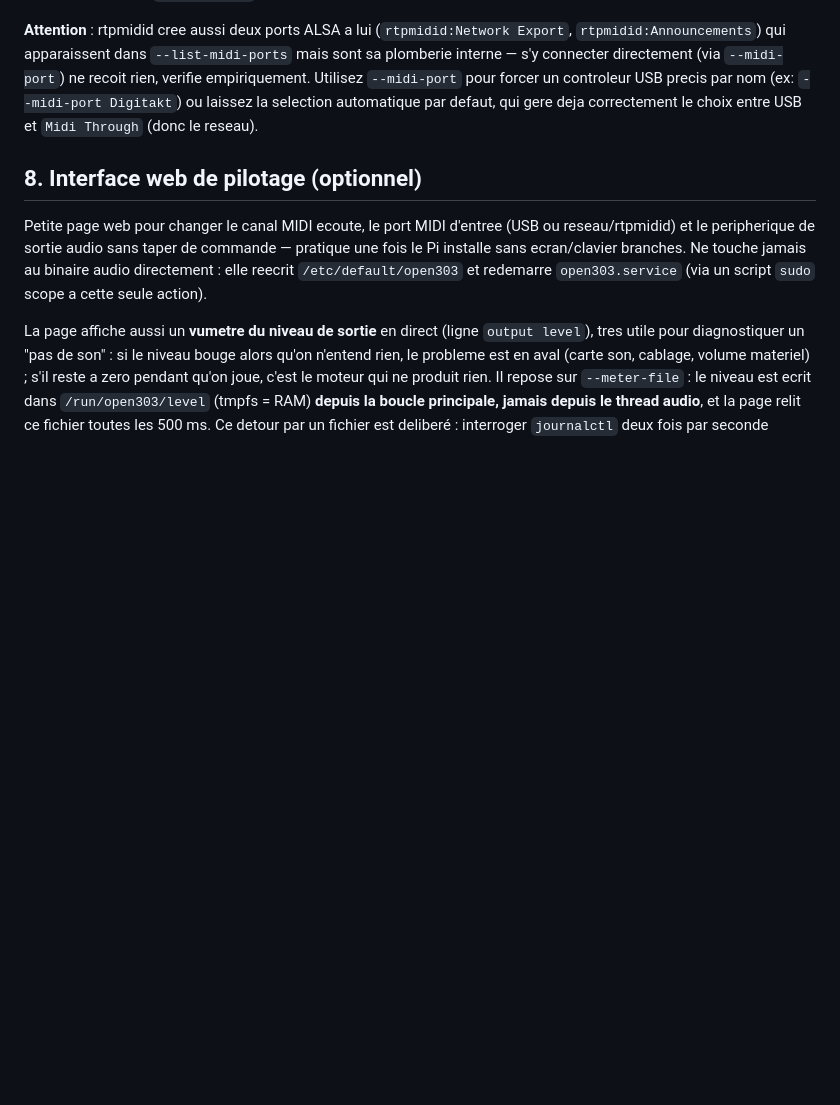
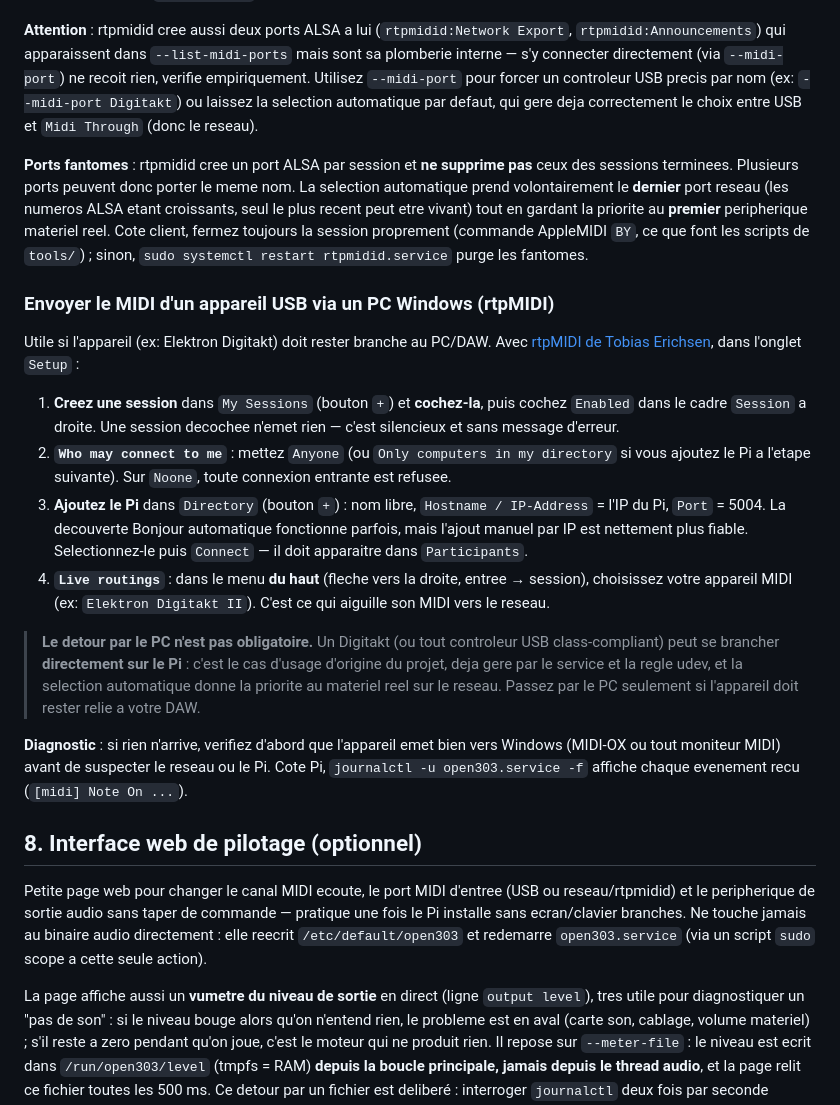
Before and after one commit to sebastien17/open303-pi, a Markdown page: README.md, the part around the change. Rendered like a GitHub page; blank space fills up the shorter version.

```diff
--- a/README.md
+++ b/README.md
@@ -363,6 +363,47 @@ pour forcer un controleur USB precis par nom (ex: `--midi-port Digitakt`)
 ou laissez la selection automatique par defaut, qui gere deja correctement
 le choix entre USB et `Midi Through` (donc le reseau).
 
+**Ports fantomes** : rtpmidid cree un port ALSA par session et **ne supprime
+pas** ceux des sessions terminees. Plusieurs ports peuvent donc porter le meme
+nom. La selection automatique prend volontairement le **dernier** port reseau
+(les numeros ALSA etant croissants, seul le plus recent peut etre vivant) tout
+en gardant la priorite au **premier** peripherique materiel reel. Cote client,
+fermez toujours la session proprement (commande AppleMIDI `BY`, ce que font les
+scripts de `tools/`) ; sinon, `sudo systemctl restart rtpmidid.service` purge
+les fantomes.
+
+### Envoyer le MIDI d'un appareil USB via un PC Windows (rtpMIDI)
+
+Utile si l'appareil (ex: Elektron Digitakt) doit rester branche au PC/DAW.
+Avec [rtpMIDI de Tobias Erichsen](https://www.tobias-erichsen.de/software/rtpmidi.html),
+dans l'onglet `Setup` :
+
+1. **Creez une session** dans `My Sessions` (bouton `+`) et **cochez-la**, puis
+   cochez `Enabled` dans le cadre `Session` a droite. Une session decochee
+   n'emet rien — c'est silencieux et sans message d'erreur.
+2. **`Who may connect to me`** : mettez `Anyone` (ou `Only computers in my
+   directory` si vous ajoutez le Pi a l'etape suivante). Sur `Noone`, toute
+   connexion entrante est refusee.
+3. **Ajoutez le Pi** dans `Directory` (bouton `+`) : nom libre, `Hostname /
+   IP-Address` = l'IP du Pi, `Port` = 5004. La decouverte Bonjour automatique
+   fonctionne parfois, mais l'ajout manuel par IP est nettement plus fiable.
+   Selectionnez-le puis `Connect` — il doit apparaitre dans `Participants`.
+4. **`Live routings`** : dans le menu **du haut** (fleche vers la droite,
+   entree → session), choisissez votre appareil MIDI (ex: `Elektron Digitakt
+   II`). C'est ce qui aiguille son MIDI vers le reseau.
+
+> **Le detour par le PC n'est pas obligatoire.** Un Digitakt (ou tout
+> controleur USB class-compliant) peut se brancher **directement sur le Pi** :
+> c'est le cas d'usage d'origine du projet, deja gere par le service et la
+> regle udev, et la selection automatique donne la priorite au materiel reel
+> sur le reseau. Passez par le PC seulement si l'appareil doit rester relie a
+> votre DAW.
+
+**Diagnostic** : si rien n'arrive, verifiez d'abord que l'appareil emet bien
+vers Windows (MIDI-OX ou tout moniteur MIDI) avant de suspecter le reseau ou
+le Pi. Cote Pi, `journalctl -u open303.service -f` affiche chaque evenement
+recu (`[midi] Note On ...`).
+
 ## 8. Interface web de pilotage (optionnel)
 
 Petite page web pour changer le canal MIDI ecoute, le port MIDI d'entree
```
Also changed, not shown: recap-open303-pi.md (+24 -4 lines).
